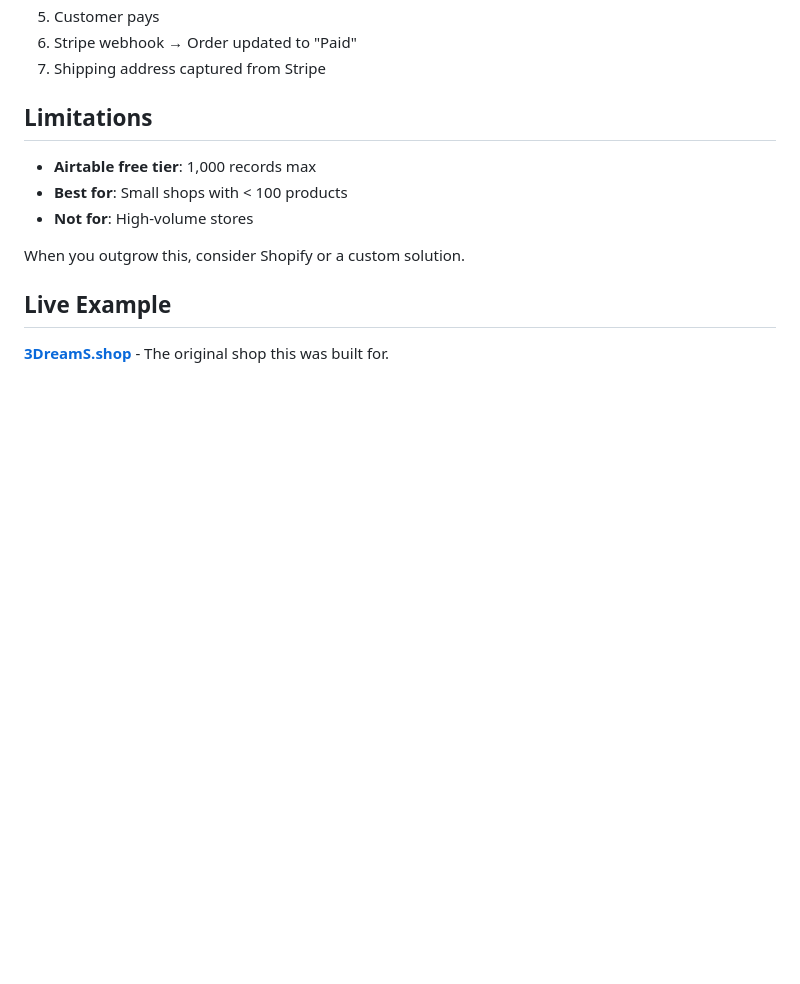
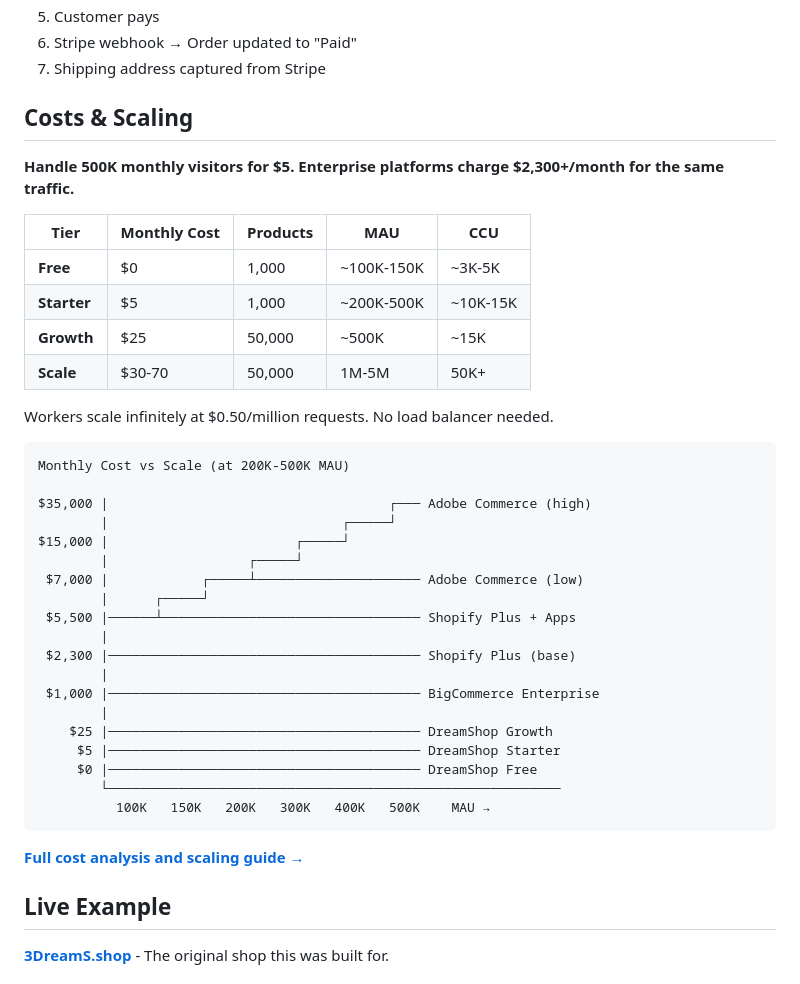
Before and after one commit to starlitlog/dreamshop, a Markdown page: README.md, the part around the change. Drawn GitHub-style; blank space fills up the shorter version.

Commit message:
costs and scaling

````diff
--- a/README.md
+++ b/README.md
@@ -266,13 +266,42 @@ This prevents Airtable's expiring URLs from breaking images.
 6. Stripe webhook → Order updated to "Paid"
 7. Shipping address captured from Stripe
 
-## Limitations
+## Costs & Scaling
 
-- **Airtable free tier**: 1,000 records max
-- **Best for**: Small shops with < 100 products
-- **Not for**: High-volume stores
+**Handle 500K monthly visitors for $5. Enterprise platforms charge $2,300+/month for the same traffic.**
 
-When you outgrow this, consider Shopify or a custom solution.
+| Tier | Monthly Cost | Products | MAU | CCU |
+|------|-------------|----------|-----|-----|
+| **Free** | $0 | 1,000 | ~100K-150K | ~3K-5K |
+| **Starter** | $5 | 1,000 | ~200K-500K | ~10K-15K |
+| **Growth** | $25 | 50,000 | ~500K | ~15K |
+| **Scale** | $30-70 | 50,000 | 1M-5M | 50K+ |
+
+Workers scale infinitely at $0.50/million requests. No load balancer needed.
+
+```
+Monthly Cost vs Scale (at 200K-500K MAU)
+
+$35,000 |                                    ┌─── Adobe Commerce (high)
+        |                              ┌─────┘
+$15,000 |                        ┌─────┘
+        |                  ┌─────┘
+ $7,000 |            ┌─────┴───────────────────── Adobe Commerce (low)
+        |      ┌─────┘
+ $5,500 |──────┴───────────────────────────────── Shopify Plus + Apps
+        |
+ $2,300 |──────────────────────────────────────── Shopify Plus (base)
+        |
+ $1,000 |──────────────────────────────────────── BigCommerce Enterprise
+        |
+    $25 |──────────────────────────────────────── DreamShop Growth
+     $5 |──────────────────────────────────────── DreamShop Starter
+     $0 |──────────────────────────────────────── DreamShop Free
+        └──────────────────────────────────────────────────────────
+          100K   150K   200K   300K   400K   500K    MAU →
+```
+
+**[Full cost analysis and scaling guide →](docs/COSTS_AND_SCALING.md)**
 
 ## Live Example
 
````
